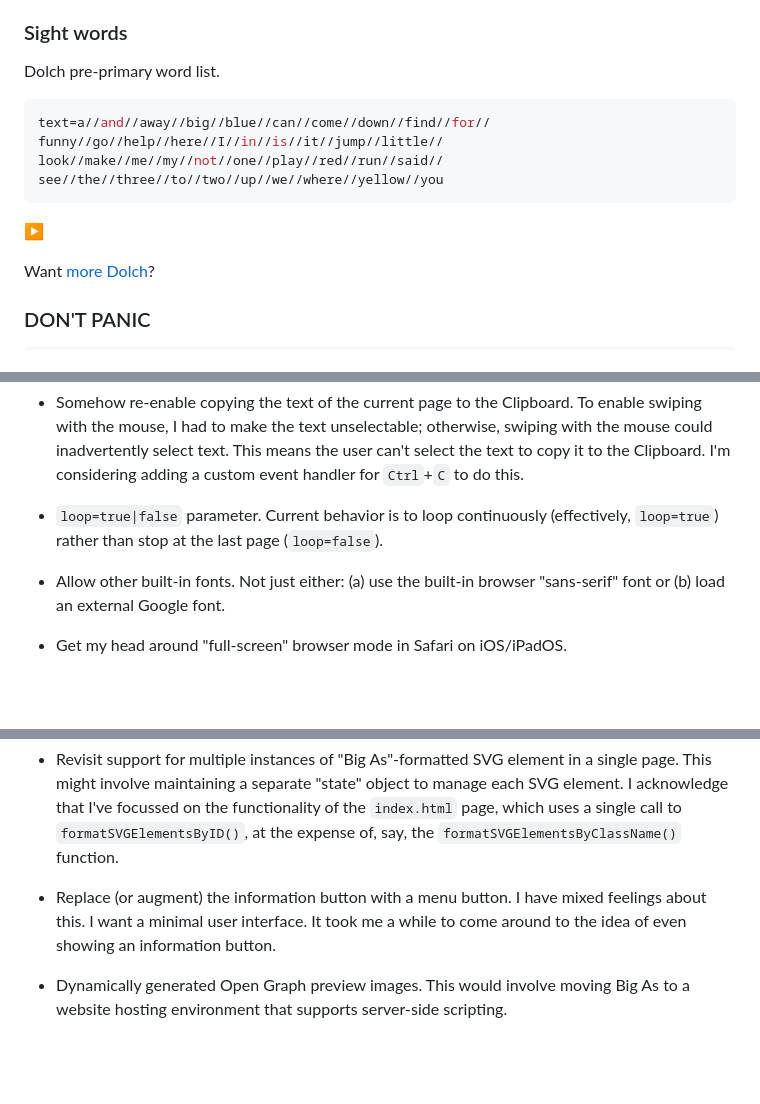
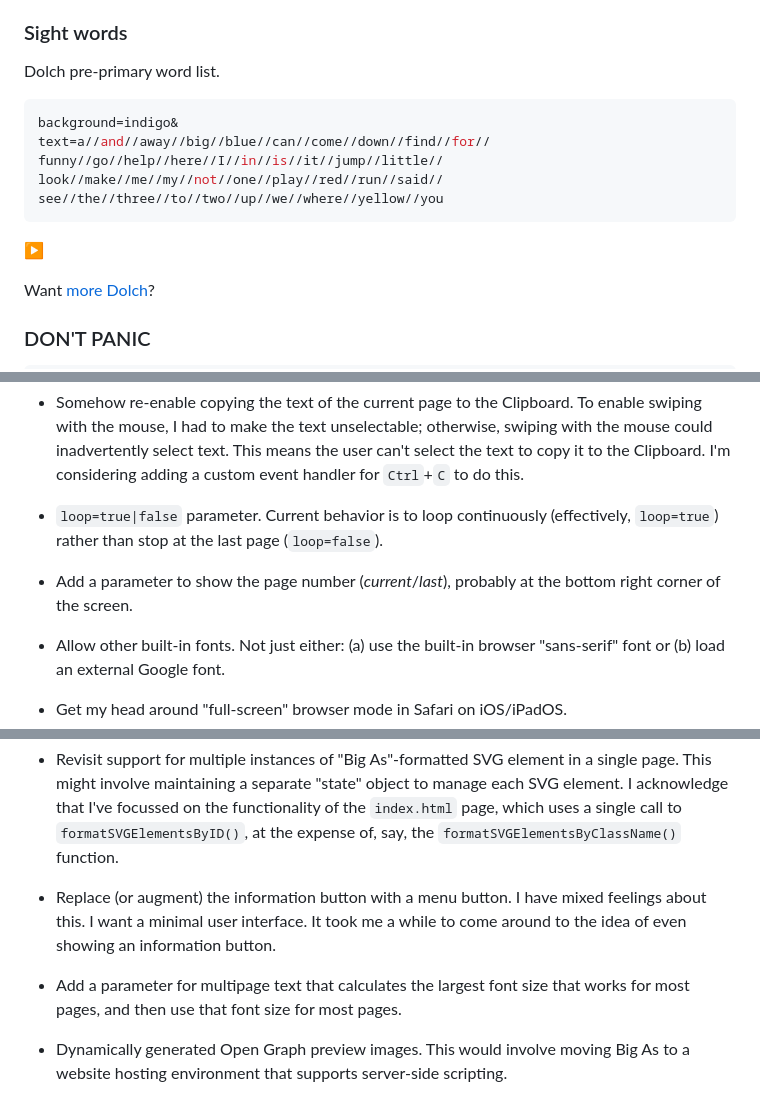
Before and after one commit to GrahamHannington/bigas, a Markdown page: README.md, 3 parts joined by grey strips. GitHub-like rendering; blank space fills up the shorter version.

Commit message:
Set different background colors (based on the color sequence ROYGBIV) for the Dolch "sight word" lists.

````diff
--- a/README.md
+++ b/README.md
@@ -52,6 +52,7 @@ For more examples, see the [examples](./examples) folder.
 Dolch pre-primary word list.
 
 ```INI
+background=indigo&
 text=a//and//away//big//blue//can//come//down//find//for//
 funny//go//help//here//I//in//is//it//jump//little//
 look//make//me//my//not//one//play//red//run//said//
@@ -526,6 +527,8 @@ Perhaps, if I have time:
 
 -   `loop=true|false` parameter. Current behavior is to loop continuously (effectively, `loop=true`) rather than stop at the last page (`loop=false`).
 
+-   Add a parameter to show the page number (*current*/*last*), probably at the bottom right corner of the screen.
+
 -   Allow other built-in fonts. Not just either: (a) use the built-in browser "sans-serif" font or (b) load an external Google font.
 
 -   Get my head around "full-screen" browser mode in Safari on iOS/iPadOS.
@@ -544,6 +547,8 @@ Perhaps, if I have time:
 
 -   Replace (or augment) the information button with a menu button. I have mixed feelings about this. I want a minimal user interface. It took me a while to come around to the idea of even showing an information button.
 
+-   Add a parameter for multipage text that calculates the largest font size that works for most pages, and then use that font size for most pages.
+
 -   Dynamically generated Open Graph preview images. This would involve moving Big As to a website hosting environment that supports server-side scripting.
 
 ## Won't do
````
Also changed, not shown: other parts of README.md (+1 -1 lines), examples/README.md (+6 -6 lines).
